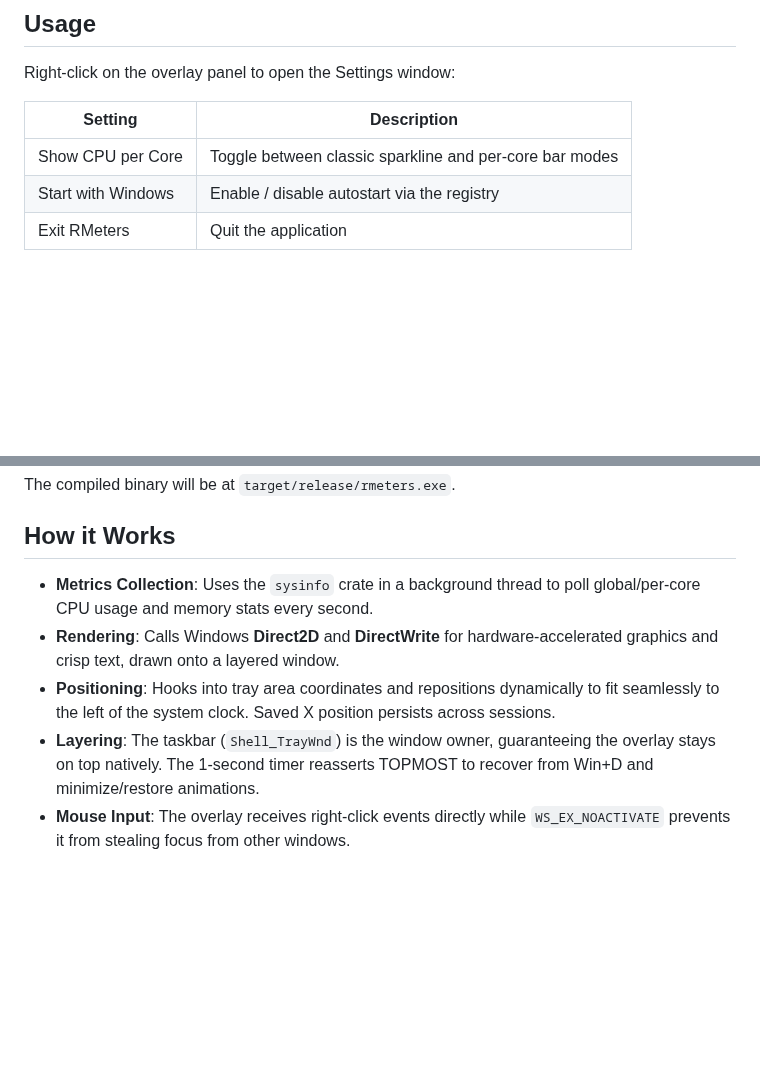
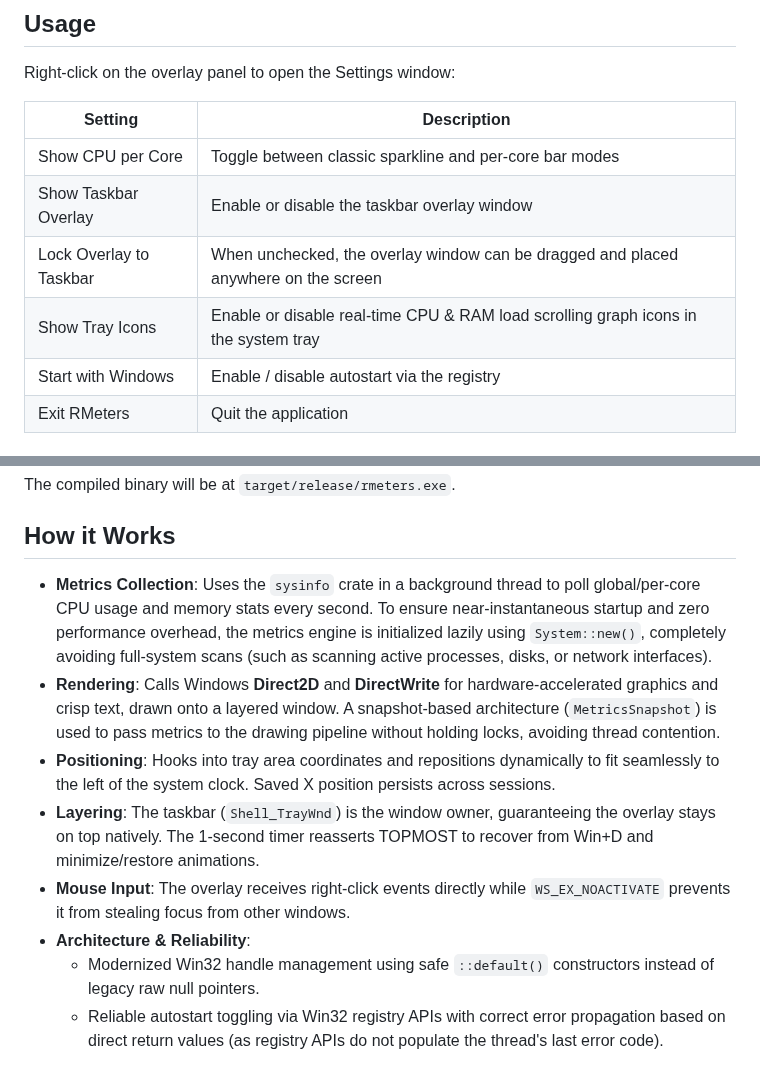
Before and after one commit to andrewchuev/rmeters, a Markdown page: README.md, 2 parts joined by grey strips. Drawn GitHub-style; blank space fills up the shorter version.

```diff
--- a/README.md
+++ b/README.md
@@ -42,6 +46,9 @@ Right-click on the overlay panel to open the Settings window:
 | Setting | Description |
 |---|---|
 | Show CPU per Core | Toggle between classic sparkline and per-core bar modes |
+| Show Taskbar Overlay | Enable or disable the taskbar overlay window |
+| Lock Overlay to Taskbar | When unchecked, the overlay window can be dragged and placed anywhere on the screen |
+| Show Tray Icons | Enable or disable real-time CPU & RAM load scrolling graph icons in the system tray |
 | Start with Windows | Enable / disable autostart via the registry |
 | Exit RMeters | Quit the application |
 
@@ -64,8 +71,11 @@ The compiled binary will be at `target/release/rmeters.exe`.
 
 ## How it Works
 
-- **Metrics Collection**: Uses the `sysinfo` crate in a background thread to poll global/per-core CPU usage and memory stats every second.
-- **Rendering**: Calls Windows **Direct2D** and **DirectWrite** for hardware-accelerated graphics and crisp text, drawn onto a layered window.
+- **Metrics Collection**: Uses the `sysinfo` crate in a background thread to poll global/per-core CPU usage and memory stats every second. To ensure near-instantaneous startup and zero performance overhead, the metrics engine is initialized lazily using `System::new()`, completely avoiding full-system scans (such as scanning active processes, disks, or network interfaces).
+- **Rendering**: Calls Windows **Direct2D** and **DirectWrite** for hardware-accelerated graphics and crisp text, drawn onto a layered window. A snapshot-based architecture (`MetricsSnapshot`) is used to pass metrics to the drawing pipeline without holding locks, avoiding thread contention.
 - **Positioning**: Hooks into tray area coordinates and repositions dynamically to fit seamlessly to the left of the system clock. Saved X position persists across sessions.
 - **Layering**: The taskbar (`Shell_TrayWnd`) is the window owner, guaranteeing the overlay stays on top natively. The 1-second timer reasserts TOPMOST to recover from Win+D and minimize/restore animations.
 - **Mouse Input**: The overlay receives right-click events directly while `WS_EX_NOACTIVATE` prevents it from stealing focus from other windows.
+- **Architecture & Reliability**:
+  - Modernized Win32 handle management using safe `::default()` constructors instead of legacy raw null pointers.
+  - Reliable autostart toggling via Win32 registry APIs with correct error propagation based on direct return values (as registry APIs do not populate the thread's last error code).
```
Also changed, not shown: other parts of README.md (+8 -4 lines), app_icon.png, 10 other files.
